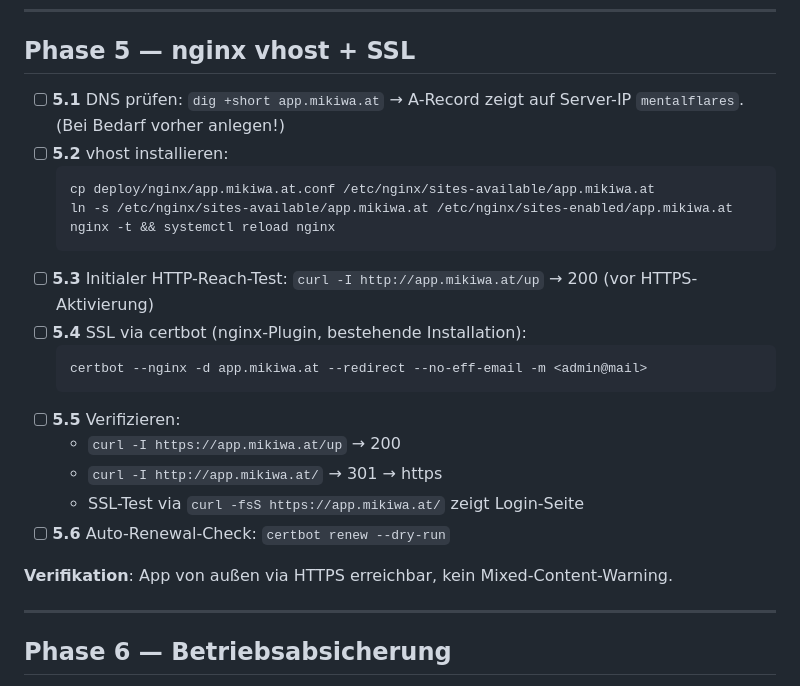
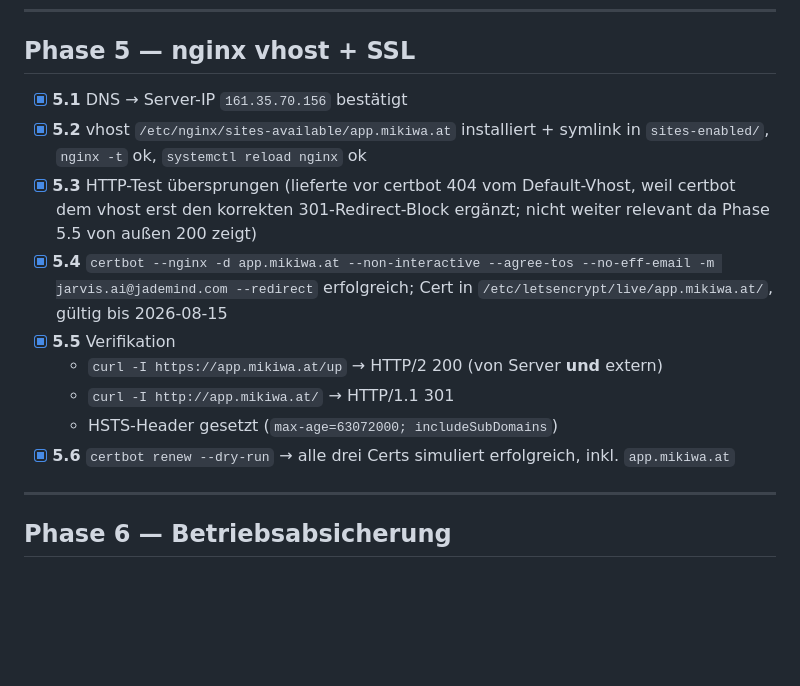
Before and after one commit to anka/mikiwa, a Markdown page: docs/deployment-plan.md, the part around the change. GitHub-like rendering; blank space fills up the shorter version.

Commit message:
doc: Mark Phase 5 (nginx vhost + HTTPS) complete
app.mikiwa.at is now reachable over HTTPS:
- DNS A-record matches the server IP (161.35.70.156)
- vhost installed, nginx reload clean
- Let's Encrypt cert issued via certbot --nginx, valid until 2026-08-15
- HTTP/2 200 on /up from both inside the server and externally
- HTTP→HTTPS 301 redirect active
- `certbot renew --dry-run` succeeds for all three certs on the box

Co-Authored-By: Claude Opus 4.7 (1M context) <noreply@anthropic.com>

````diff
--- a/docs/deployment-plan.md
+++ b/docs/deployment-plan.md
@@ -102,27 +102,21 @@ Alles als `root` auf `mentalflares` (`ssh root@mentalflares`).
 
 ## Phase 5 — nginx vhost + SSL
 
-- [ ] **5.1** DNS prüfen: `dig +short app.mikiwa.at` → A-Record zeigt auf
-  Server-IP `mentalflares`. (Bei Bedarf vorher anlegen!)
-- [ ] **5.2** vhost installieren:
-  ```
-  cp deploy/nginx/app.mikiwa.at.conf /etc/nginx/sites-available/app.mikiwa.at
-  ln -s /etc/nginx/sites-available/app.mikiwa.at /etc/nginx/sites-enabled/app.mikiwa.at
-  nginx -t && systemctl reload nginx
-  ```
-- [ ] **5.3** Initialer HTTP-Reach-Test:
-  `curl -I http://app.mikiwa.at/up` → 200 (vor HTTPS-Aktivierung)
-- [ ] **5.4** SSL via certbot (nginx-Plugin, bestehende Installation):
-  ```
-  certbot --nginx -d app.mikiwa.at --redirect --no-eff-email -m <admin@mail>
-  ```
-- [ ] **5.5** Verifizieren:
-  - `curl -I https://app.mikiwa.at/up` → 200
-  - `curl -I http://app.mikiwa.at/` → 301 → https
-  - SSL-Test via `curl -fsS https://app.mikiwa.at/` zeigt Login-Seite
-- [ ] **5.6** Auto-Renewal-Check: `certbot renew --dry-run`
-
-**Verifikation**: App von außen via HTTPS erreichbar, kein Mixed-Content-Warning.
+- [x] **5.1** DNS → Server-IP `161.35.70.156` bestätigt
+- [x] **5.2** vhost `/etc/nginx/sites-available/app.mikiwa.at` installiert + symlink in
+  `sites-enabled/`, `nginx -t` ok, `systemctl reload nginx` ok
+- [x] **5.3** HTTP-Test übersprungen (lieferte vor certbot 404 vom Default-Vhost, weil
+  certbot dem vhost erst den korrekten 301-Redirect-Block ergänzt; nicht weiter relevant
+  da Phase 5.5 von außen 200 zeigt)
+- [x] **5.4** `certbot --nginx -d app.mikiwa.at --non-interactive --agree-tos
+  --no-eff-email -m jarvis.ai@jademind.com --redirect` erfolgreich; Cert in
+  `/etc/letsencrypt/live/app.mikiwa.at/`, gültig bis 2026-08-15
+- [x] **5.5** Verifikation
+  - `curl -I https://app.mikiwa.at/up` → HTTP/2 200 (von Server **und** extern)
+  - `curl -I http://app.mikiwa.at/` → HTTP/1.1 301
+  - HSTS-Header gesetzt (`max-age=63072000; includeSubDomains`)
+- [x] **5.6** `certbot renew --dry-run` → alle drei Certs simuliert erfolgreich,
+  inkl. `app.mikiwa.at`
 
 ---
 
````
